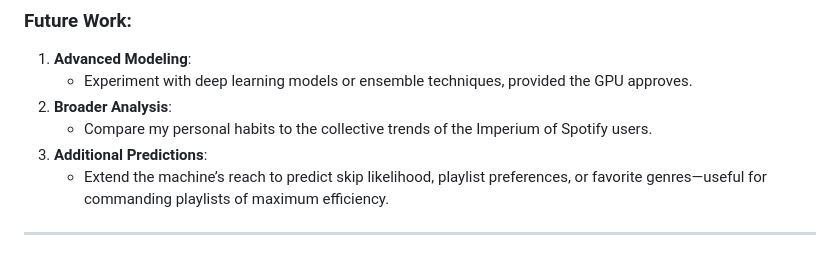
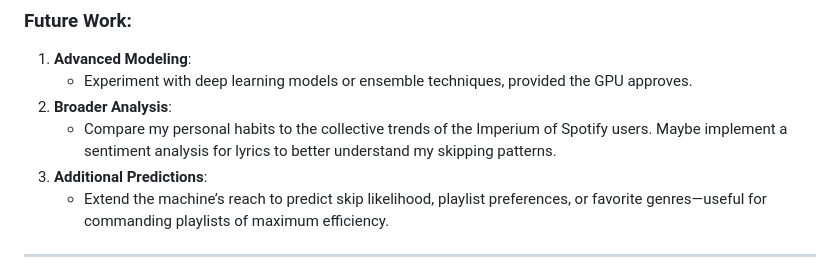
Before and after one commit to Defalt-Meh/Spotify-Data-Analysis-Exploring-My-Listening-Habits, a Markdown page: README.md, the part around the change. Rendered like a GitHub page.

```diff
--- a/README.md
+++ b/README.md
@@ -85,7 +85,7 @@ From the ashes of raw data rise these truths:
 1. **Advanced Modeling**:
    - Experiment with deep learning models or ensemble techniques, provided the GPU approves.
 2. **Broader Analysis**:
-   - Compare my personal habits to the collective trends of the Imperium of Spotify users.
+   - Compare my personal habits to the collective trends of the Imperium of Spotify users. Maybe implement a sentiment analysis for lyrics to better understand my skipping patterns.
 3. **Additional Predictions**:
    - Extend the machine’s reach to predict skip likelihood, playlist preferences, or favorite genres—useful for commanding playlists of maximum efficiency.
 
```
